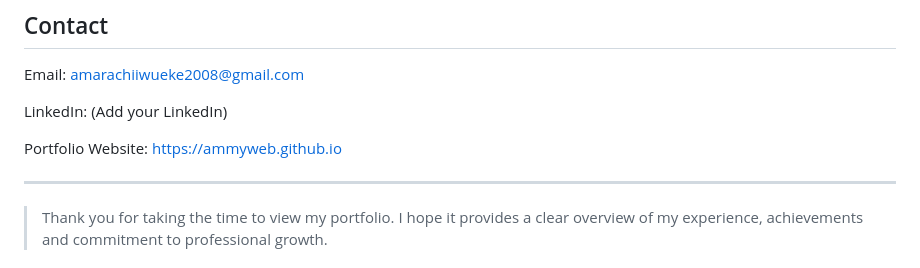
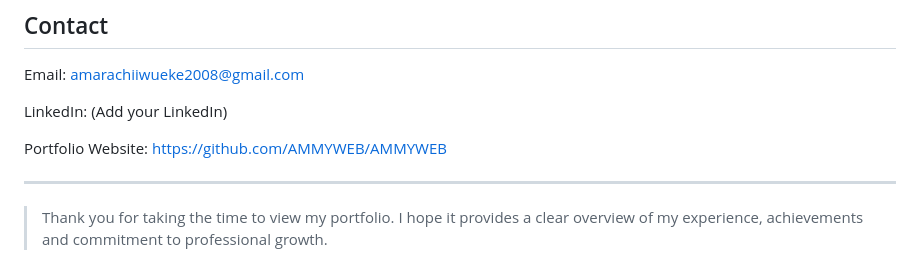
Before and after one commit to AMMYWEB/AMMYWEB, a Markdown page: README.md, the part around the change. Rendered like a GitHub page.

Commit message:
Change portfolio website URL to GitHub page
Updated portfolio website link in README.

```diff
--- a/README.md
+++ b/README.md
@@ -147,7 +147,7 @@ LinkedIn:
 (Add your LinkedIn)
 
 Portfolio Website:
-https://ammyweb.github.io
+https://github.com/AMMYWEB/AMMYWEB
 
 ---
 
```
